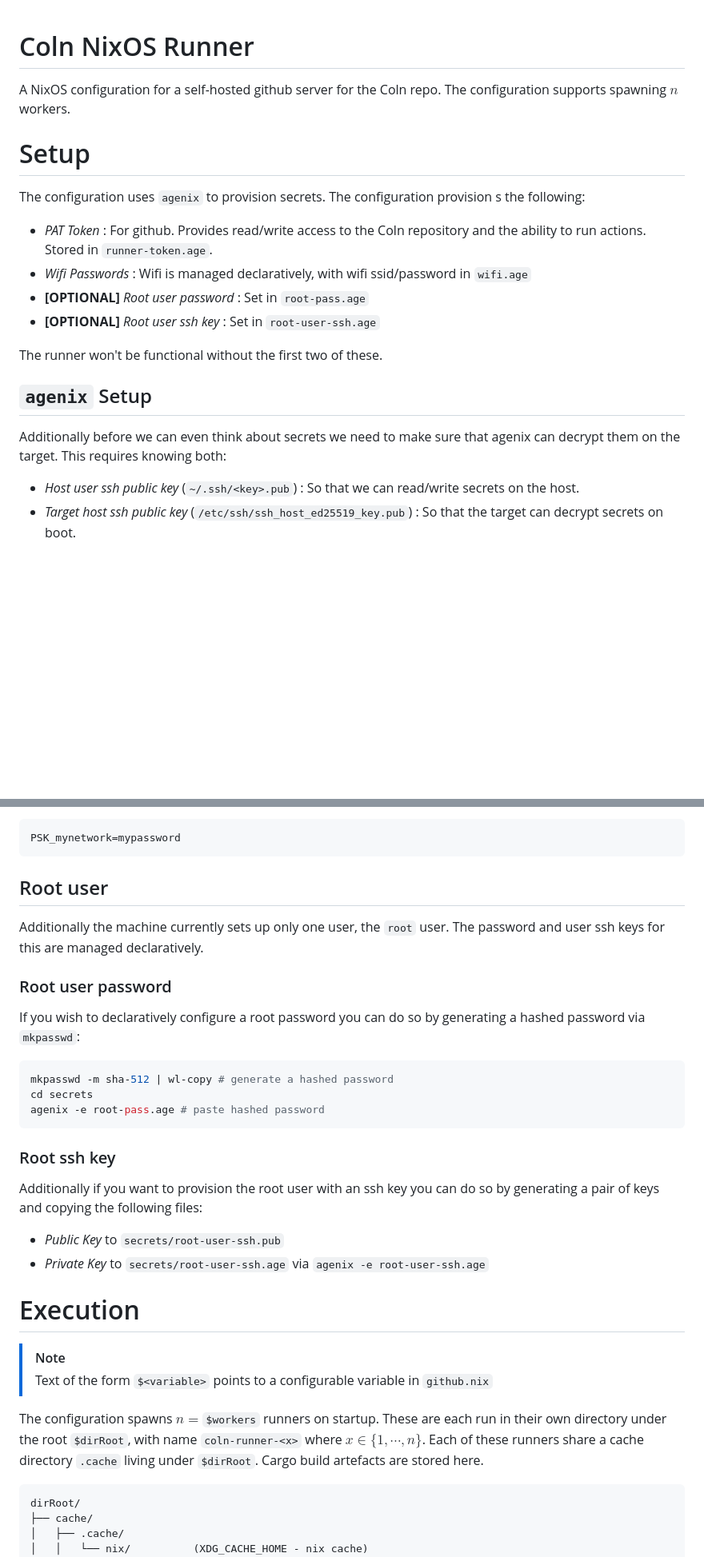
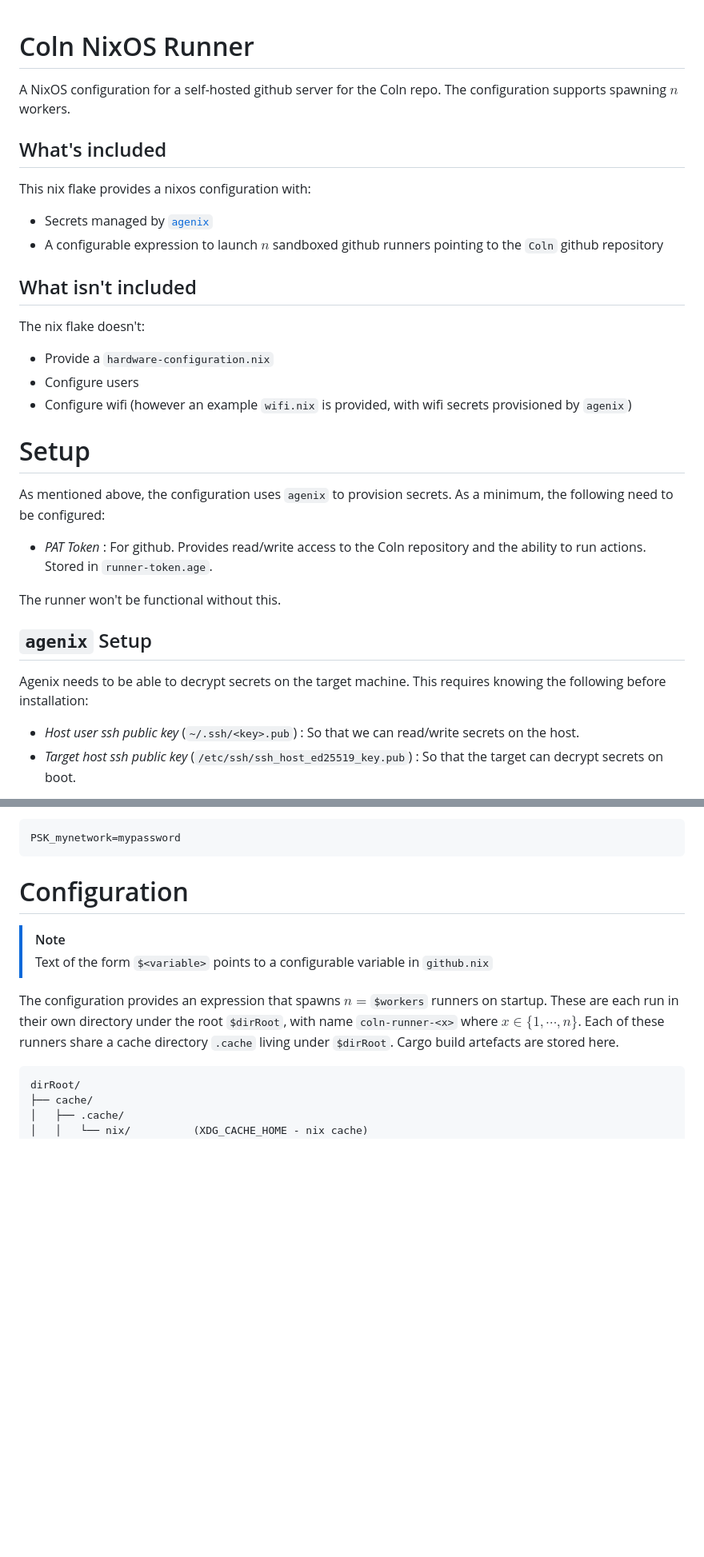
Before and after one commit to coln-project/Coln, a Markdown page: nix/README.md, 2 parts joined by grey strips. Shown at 80% size. GitHub-like rendering; blank space fills up the shorter version.

````diff
--- a/nix/README.md
+++ b/nix/README.md
@@ -1,18 +1,28 @@
 # Coln NixOS Runner
 A NixOS configuration for a self-hosted github server for the Coln repo. The configuration supports spawning $n$ workers.
 
+## What's included
+This nix flake provides a nixos configuration with:
+
+- Secrets managed by [`agenix`](https://github.com/ryantm/agenix)
+- A configurable expression to launch $n$ sandboxed github runners pointing to the `Coln` github repository
+
+## What isn't included
+The nix flake doesn't:
+
+- Provide a `hardware-configuration.nix`
+- Configure users
+- Configure wifi (however an example `wifi.nix` is provided, with wifi secrets provisioned by `agenix`)
+
 # Setup
-The configuration uses `agenix` to provision secrets. The configuration provision s the following:
+As mentioned above, the configuration uses `agenix` to provision secrets. As a minimum, the following need to be configured:
 
 - *PAT Token* : For github. Provides read/write access to the Coln repository and the ability to run actions. Stored in `runner-token.age`.
-- *Wifi Passwords* : Wifi is managed declaratively, with wifi ssid/password in `wifi.age`
-- **[OPTIONAL]** *Root user password* : Set in `root-pass.age`
-- **[OPTIONAL]** *Root user ssh key* : Set in `root-user-ssh.age`
 
-The runner won't be functional without the first two of these.
+The runner won't be functional without this.
 
 ## `agenix` Setup
-Additionally before we can even think about secrets we need to make sure that agenix can decrypt them on the target. This requires knowing both:
+Agenix needs to be able to decrypt secrets on the target machine. This requires knowing the following before installation:
 
 - *Host user ssh public key* (`~/.ssh/<key>.pub`) : So that we can read/write secrets on the host.
 - *Target host ssh public key* (`/etc/ssh/ssh_host_ed25519_key.pub`) : So that the target can decrypt secrets on boot.
@@ -61,27 +78,11 @@ Wifi management is declarative. Adding a network consists of two parts:
   PSK_mynetwork=mypassword
   ```
 
-## Root user
-Additionally the machine currently sets up only one user, the `root` user. The password and user ssh keys for this are managed declaratively.
-
-### Root user password
-If you wish to declaratively configure a root password you can do so by generating a hashed password via `mkpasswd`:
-```sh
-mkpasswd -m sha-512 | wl-copy # generate a hashed password
-cd secrets
-agenix -e root-pass.age # paste hashed password
-```
-### Root ssh key
-Additionally if you want to provision the root user with an ssh key you can do so by generating a pair of keys and copying the following files:
-
-- *Public Key* to `secrets/root-user-ssh.pub`
-- *Private Key* to `secrets/root-user-ssh.age` via `agenix -e root-user-ssh.age`
-
-# Execution
+# Configuration
 > [!NOTE]
 > Text of the form `$<variable>` points to a configurable variable in `github.nix`
 
-The configuration spawns $n =$`$workers` runners on startup. These are each run in their own directory under the root `$dirRoot`, with name `coln-runner-<x>` where $x \in \{1, \cdots , n\}$. Each of these runners share a cache directory `.cache` living under `$dirRoot`. Cargo build artefacts are stored here.
+The configuration provides an expression that spawns $n =$`$workers` runners on startup. These are each run in their own directory under the root `$dirRoot`, with name `coln-runner-<x>` where $x \in \{1, \cdots , n\}$. Each of these runners share a cache directory `.cache` living under `$dirRoot`. Cargo build artefacts are stored here.
 
 ```txt
 dirRoot/
````
Also changed, not shown: other parts of nix/README.md (+10 -3 lines).
